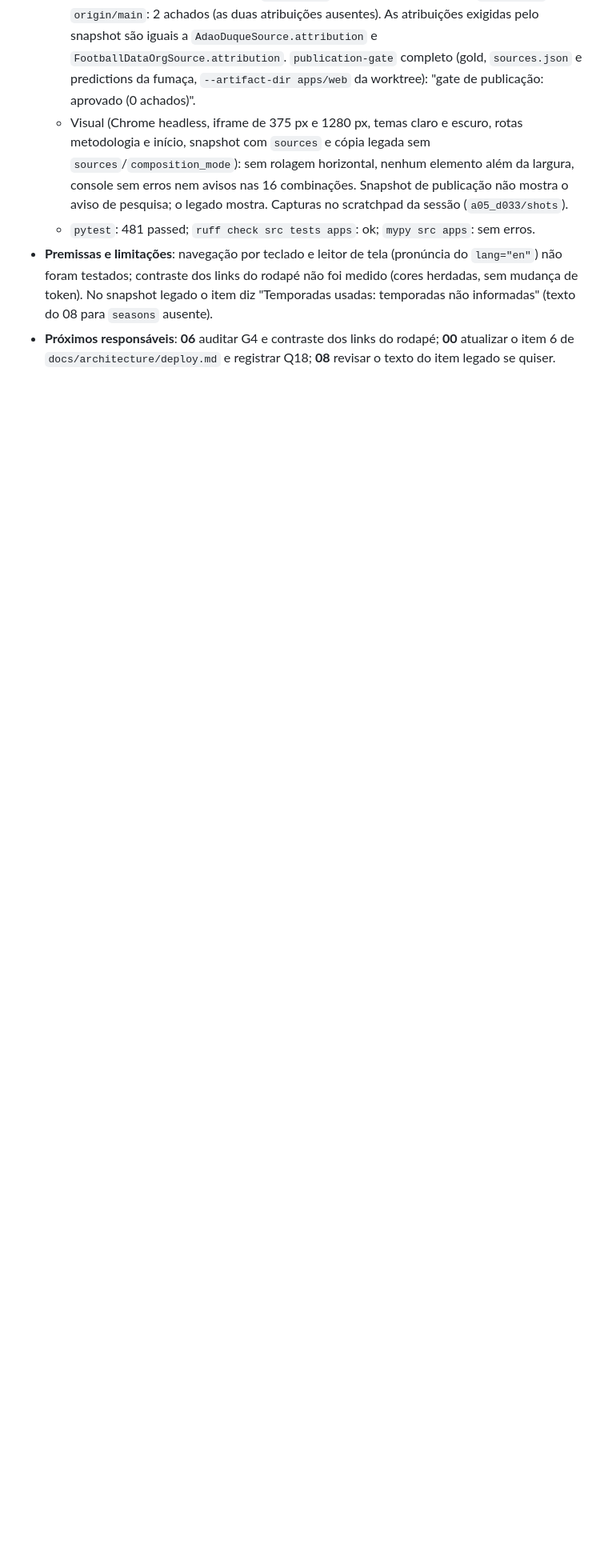
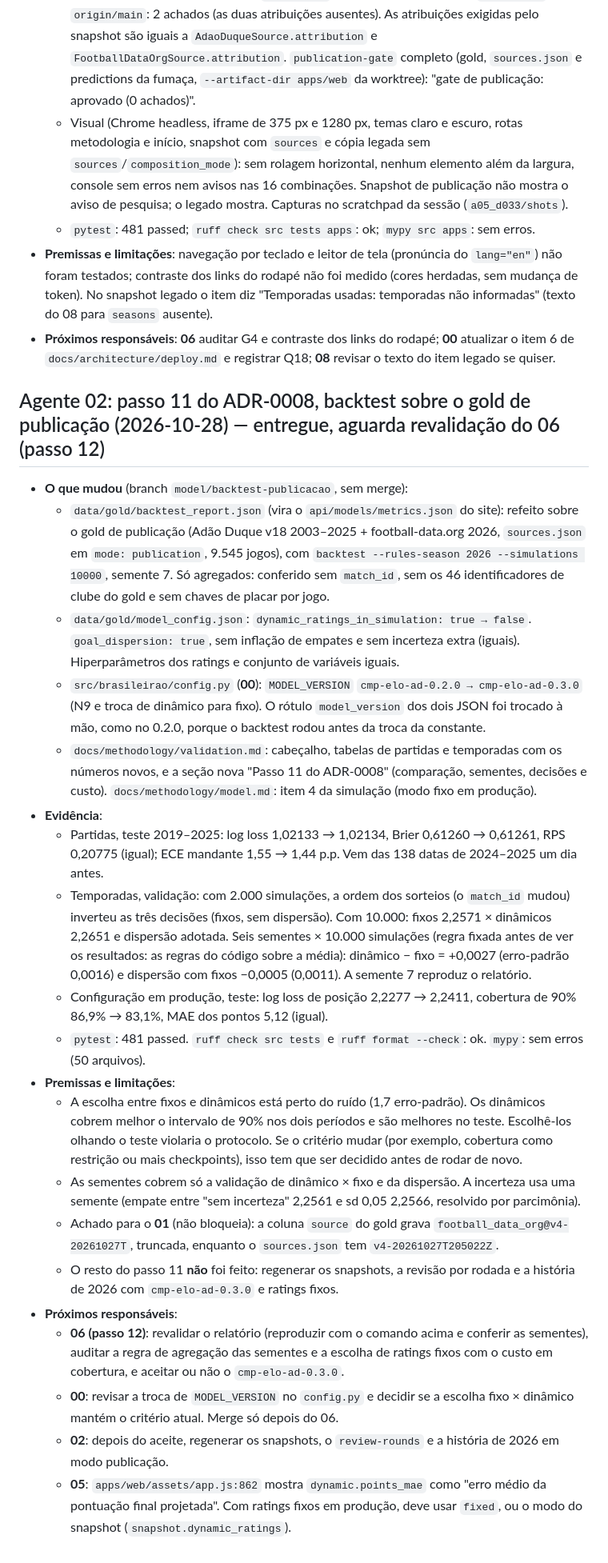
Before and after one commit to VitorBSP/aindada, a Markdown page: docs/project/status.md, the part around the change. Shown at 80% size. Rendered like a GitHub page; blank space fills up the shorter version.

Commit message:
Registra o handoff do Agente 02 do passo 11 para o 06
Co-Authored-By: Claude Opus 5.5 <noreply@anthropic.com>

```diff
--- a/docs/project/status.md
+++ b/docs/project/status.md
@@ -1743,3 +1743,48 @@ commit `bbf2a92`), sem push e sem tocar `data/` da pasta principal.
   diz "Temporadas usadas: temporadas não informadas" (texto do 08 para `seasons` ausente).
 - **Próximos responsáveis**: **06** auditar G4 e contraste dos links do rodapé; **00** atualizar o item 6 de
   `docs/architecture/deploy.md` e registrar Q18; **08** revisar o texto do item legado se quiser.
+
+## Agente 02: passo 11 do ADR-0008, backtest sobre o gold de publicação (2026-10-28) — entregue, aguarda revalidação do 06 (passo 12)
+
+- **O que mudou** (branch `model/backtest-publicacao`, sem merge):
+  - `data/gold/backtest_report.json` (vira o `api/models/metrics.json` do site): refeito sobre o gold de publicação
+    (Adão Duque v18 2003–2025 + football-data.org 2026, `sources.json` em `mode: publication`, 9.545 jogos), com
+    `backtest --rules-season 2026 --simulations 10000`, semente 7. Só agregados: conferido sem `match_id`, sem os
+    46 identificadores de clube do gold e sem chaves de placar por jogo.
+  - `data/gold/model_config.json`: `dynamic_ratings_in_simulation: true → false`. `goal_dispersion: true`, sem
+    inflação de empates e sem incerteza extra (iguais). Hiperparâmetros dos ratings e conjunto de variáveis iguais.
+  - `src/brasileirao/config.py` (**00**): `MODEL_VERSION` `cmp-elo-ad-0.2.0 → cmp-elo-ad-0.3.0` (N9 e troca de
+    dinâmico para fixo). O rótulo `model_version` dos dois JSON foi trocado à mão, como no 0.2.0, porque o backtest
+    rodou antes da troca da constante.
+  - `docs/methodology/validation.md`: cabeçalho, tabelas de partidas e temporadas com os números novos, e a seção
+    nova "Passo 11 do ADR-0008" (comparação, sementes, decisões e custo). `docs/methodology/model.md`: item 4 da
+    simulação (modo fixo em produção).
+- **Evidência**:
+  - Partidas, teste 2019–2025: log loss 1,02133 → 1,02134, Brier 0,61260 → 0,61261, RPS 0,20775 (igual); ECE
+    mandante 1,55 → 1,44 p.p. Vem das 138 datas de 2024–2025 um dia antes.
+  - Temporadas, validação: com 2.000 simulações, a ordem dos sorteios (o `match_id` mudou) inverteu as três decisões
+    (fixos, sem dispersão). Com 10.000: fixos 2,2571 × dinâmicos 2,2651 e dispersão adotada. Seis sementes × 10.000
+    simulações (regra fixada antes de ver os resultados: as regras do código sobre a média): dinâmico − fixo =
+    +0,0027 (erro-padrão 0,0016) e dispersão com fixos −0,0005 (0,0011). A semente 7 reproduz o relatório.
+  - Configuração em produção, teste: log loss de posição 2,2277 → 2,2411, cobertura de 90% 86,9% → 83,1%, MAE dos
+    pontos 5,12 (igual).
+  - `pytest`: 481 passed. `ruff check src tests` e `ruff format --check`: ok. `mypy`: sem erros (50 arquivos).
+- **Premissas e limitações**:
+  - A escolha entre fixos e dinâmicos está perto do ruído (1,7 erro-padrão). Os dinâmicos cobrem melhor o intervalo de
+    90% nos dois períodos e são melhores no teste. Escolhê-los olhando o teste violaria o protocolo. Se o critério
+    mudar (por exemplo, cobertura como restrição ou mais checkpoints), isso tem que ser decidido antes de rodar de novo.
+  - As sementes cobrem só a validação de dinâmico × fixo e da dispersão. A incerteza usa uma semente (empate entre
+    "sem incerteza" 2,2561 e sd 0,05 2,2566, resolvido por parcimônia).
+  - Achado para o **01** (não bloqueia): a coluna `source` do gold grava `football_data_org@v4-20261027T`,
+    truncada, enquanto o `sources.json` tem `v4-20261027T205022Z`.
+  - O resto do passo 11 **não** foi feito: regenerar os snapshots, a revisão por rodada e a história de 2026 com
+    `cmp-elo-ad-0.3.0` e ratings fixos.
+- **Próximos responsáveis**:
+  - **06 (passo 12)**: revalidar o relatório (reproduzir com o comando acima e conferir as sementes), auditar a regra
+    de agregação das sementes e a escolha de ratings fixos com o custo em cobertura, e aceitar ou não o
+    `cmp-elo-ad-0.3.0`.
+  - **00**: revisar a troca de `MODEL_VERSION` no `config.py` e decidir se a escolha fixo × dinâmico mantém o
+    critério atual. Merge só depois do 06.
+  - **02**: depois do aceite, regenerar os snapshots, o `review-rounds` e a história de 2026 em modo publicação.
+  - **05**: `apps/web/assets/app.js:862` mostra `dynamic.points_mae` como "erro médio da pontuação final projetada".
+    Com ratings fixos em produção, deve usar `fixed`, ou o modo do snapshot (`snapshot.dynamic_ratings`).
```
